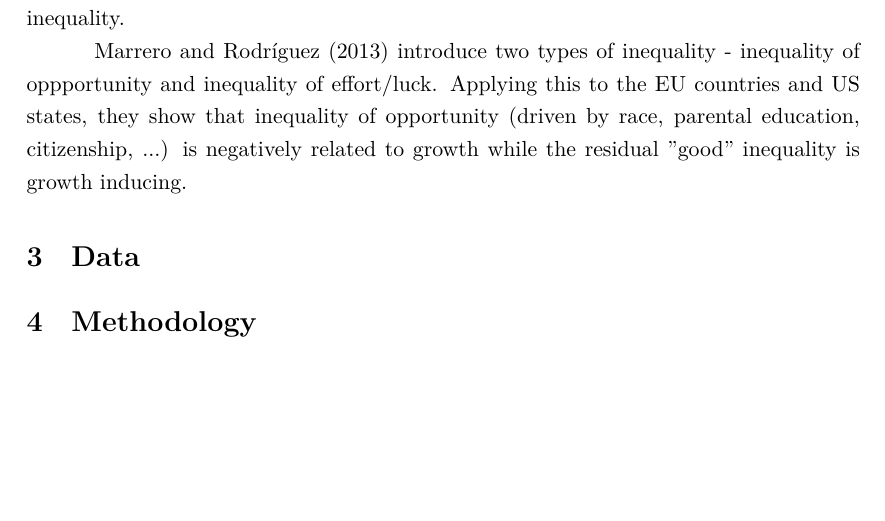
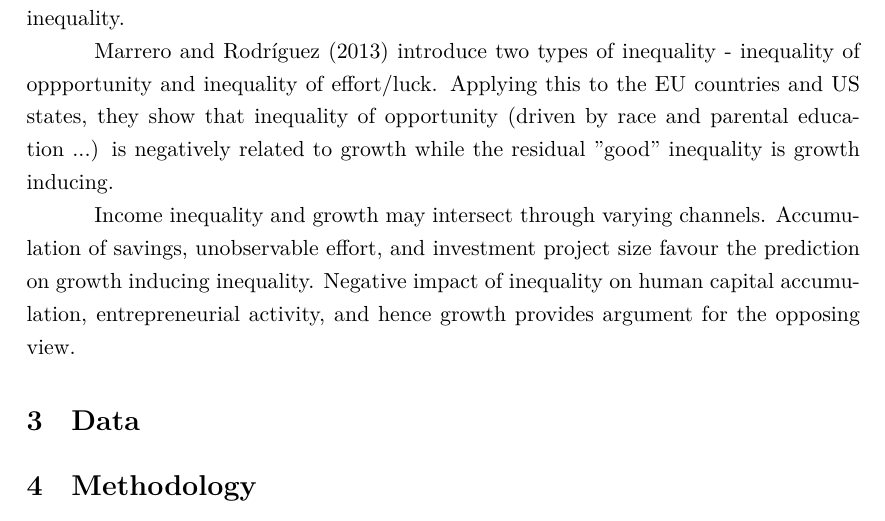
Before and after one commit to janxmares/finineq, a LaTeX paper (Paper/paper.tex): part of page 2 of 4, cut so that both start at the same text, the shorter picture padded with empty space. Compiled offline with XeLaTeX.

Commit message:
update 191203

```diff
--- a/Paper/paper.tex
+++ b/Paper/paper.tex
@@ -107,8 +107,9 @@ Using a global sample, this paper investigates the determinants of wealth inequa
 \citet{pikettyandzucman2014}
 \citet{van2018inequality} provide evidence that income inequality in the \ac{us} has different implications for the future income growth of the rich and the poor. High inequality seems to hurt the prospects of the poor while the top for the distribution is unaffected. The rich thus disproportianately benefit from higher inequality as their subsequent income exhibit faster growth. The authors attribute this effect to the political channel the rich use to lobby for implementation for the policies which back their economic interests. Preferences of the rich  are ultimately more likely to determine public policy than the preferences of the majority \citep{gilens_page_2014}. High inequality together with a credit constraint and rich driving the political process results in low government spending and lasting high inequality.
 
-\citet{marrero2013inequality} introduce two types of inequality - inequality of oppportunity and inequality of effort/luck. Applying this to the EU countries and US states, they show that inequality of opportunity (driven by race, parental education, citizenship, ...) is negatively related to growth while the residual "good" inequality is growth inducing.
+\citet{marrero2013inequality} introduce two types of inequality - inequality of oppportunity and inequality of effort/luck. Applying this to the EU countries and US states, they show that inequality of opportunity (driven by race and parental education ...) is negatively related to growth while the residual "good" inequality is growth inducing.
 
+Income inequality and growth may intersect through varying channels. Accumulation of savings, unobservable effort, and investment project size favour the prediction on growth inducing inequality. Negative impact of inequality on human capital accumulation, entrepreneurial activity, and hence growth provides argument for the opposing view.
 \section{Data}
 % \label{sec:data}
 
```
Also changed, not shown: Auxiliary data/to merge/median age.csv (+1 -1 lines), Paper/paper.pdf, 7 other files.
